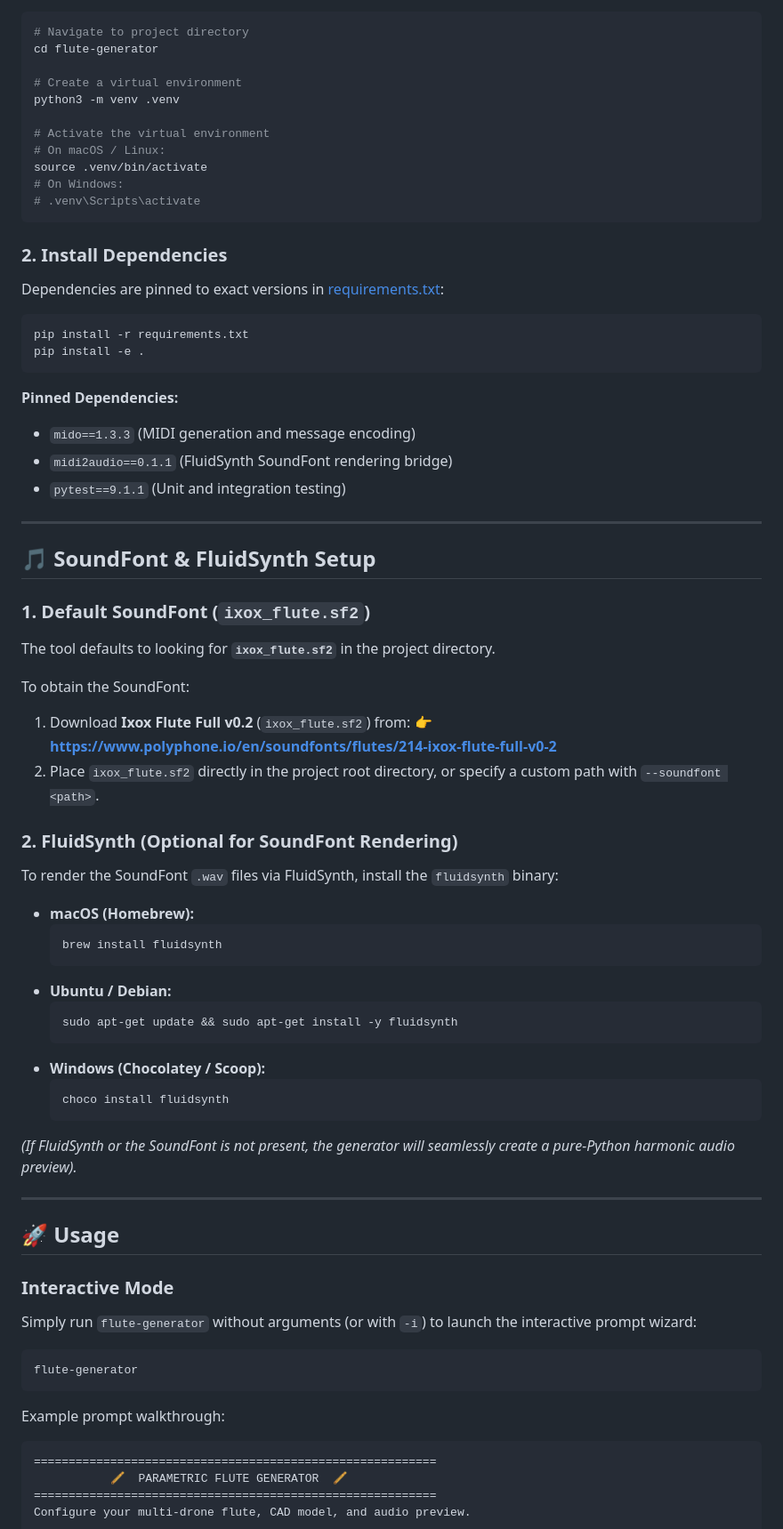
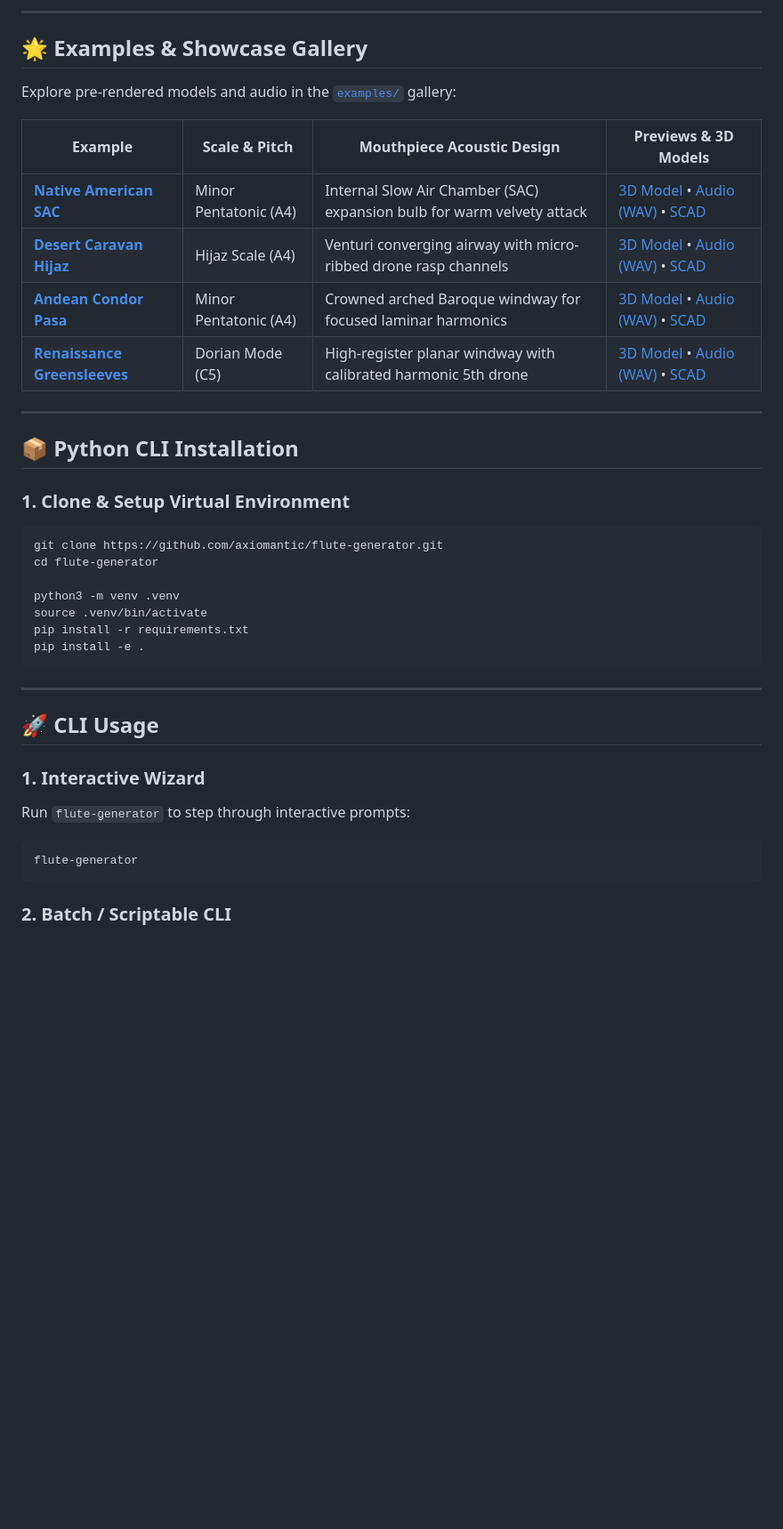
Before and after one commit to axiomantic/flute-generator, a Markdown page: README.md, the part around one of its changes. Shown at 89% size. GitHub-like rendering; blank space fills up the shorter version.

````diff
--- a/README.md
+++ b/README.md
@@ -25,80 +66,43 @@ It is strongly recommended to use a Python virtual environment (`venv`).
+---
+
+## 🌟 Examples & Showcase Gallery
+
+Explore pre-rendered models and audio in the [`examples/`](examples/) gallery:
+
+| Example | Scale & Pitch | Mouthpiece Acoustic Design | Previews & 3D Models |
+|---|---|---|---|
+| **[Native American SAC](examples/01_native_american_a4_sac/)** | Minor Pentatonic (A4) | Internal Slow Air Chamber (SAC) expansion bulb for warm velvety attack | [3D Model](examples/01_native_american_a4_sac/index.html) • [Audio (WAV)](examples/01_native_american_a4_sac/flute.wav) • [SCAD](examples/01_native_american_a4_sac/flute.scad) |
+| **[Desert Caravan Hijaz](examples/02_desert_caravan_hijaz_ribbed/)** | Hijaz Scale (A4) | Venturi converging airway with micro-ribbed drone rasp channels | [3D Model](examples/02_desert_caravan_hijaz_ribbed/index.html) • [Audio (WAV)](examples/02_desert_caravan_hijaz_ribbed/flute.wav) • [SCAD](examples/02_desert_caravan_hijaz_ribbed/flute.scad) |
+| **[Andean Condor Pasa](examples/03_baroque_condor_pasa_arched/)** | Minor Pentatonic (A4) | Crowned arched Baroque windway for focused laminar harmonics | [3D Model](examples/03_baroque_condor_pasa_arched/index.html) • [Audio (WAV)](examples/03_baroque_condor_pasa_arched/flute.wav) • [SCAD](examples/03_baroque_condor_pasa_arched/flute.scad) |
+| **[Renaissance Greensleeves](examples/04_greensleeves_dorian_c5/)** | Dorian Mode (C5) | High-register planar windway with calibrated harmonic 5th drone | [3D Model](examples/04_greensleeves_dorian_c5/index.html) • [Audio (WAV)](examples/04_greensleeves_dorian_c5/flute.wav) • [SCAD](examples/04_greensleeves_dorian_c5/flute.scad) |
+
+---
+
+## 📦 Python CLI Installation
+
+### 1. Clone & Setup Virtual Environment
 
 ```bash
-# Navigate to project directory
+git clone https://github.com/axiomantic/flute-generator.git
 cd flute-generator
 
-# Create a virtual environment
 python3 -m venv .venv
-
-# Activate the virtual environment
-# On macOS / Linux:
 source .venv/bin/activate
-# On Windows:
-# .venv\Scripts\activate
-```
-
-### 2. Install Dependencies
-
-Dependencies are pinned to exact versions in [requirements.txt](requirements.txt):
-
-```bash
 pip install -r requirements.txt
 pip install -e .
 ```
 
-**Pinned Dependencies:**
-- `mido==1.3.3` (MIDI generation and message encoding)
-- `midi2audio==0.1.1` (FluidSynth SoundFont rendering bridge)
-- `pytest==9.1.1` (Unit and integration testing)
-
 ---
 
-## 🎵 SoundFont & FluidSynth Setup
+## 🚀 CLI Usage
 
-### 1. Default SoundFont (`ixox_flute.sf2`)
+### 1. Interactive Wizard
 
-The tool defaults to looking for **`ixox_flute.sf2`** in the project directory.
-
-To obtain the SoundFont:
-1. Download **Ixox Flute Full v0.2** (`ixox_flute.sf2`) from:
-   👉 **[https://www.polyphone.io/en/soundfonts/flutes/214-ixox-flute-full-v0-2](https://www.polyphone.io/en/soundfonts/flutes/214-ixox-flute-full-v0-2)**
-2. Place `ixox_flute.sf2` directly in the project root directory, or specify a custom path with `--soundfont <path>`.
-
-### 2. FluidSynth (Optional for SoundFont Rendering)
-
-To render the SoundFont `.wav` files via FluidSynth, install the `fluidsynth` binary:
-
-- **macOS (Homebrew):**
-  ```bash
-  brew install fluidsynth
-  ```
-- **Ubuntu / Debian:**
-  ```bash
-  sudo apt-get update && sudo apt-get install -y fluidsynth
-  ```
-- **Windows (Chocolatey / Scoop):**
-  ```bash
-  choco install fluidsynth
-  ```
-
-*(If FluidSynth or the SoundFont is not present, the generator will seamlessly create a pure-Python harmonic audio preview).*
-
----
-
-## 🚀 Usage
-
-### Interactive Mode
-
-Simply run `flute-generator` without arguments (or with `-i`) to launch the interactive prompt wizard:
+Run `flute-generator` to step through interactive prompts:
 
 ```bash
 flute-generator
 ```
 
-Example prompt walkthrough:
-```text
-==========================================================
-           🪈  PARAMETRIC FLUTE GENERATOR  🪈
-==========================================================
-Configure your multi-drone flute, CAD model, and audio preview.
+### 2. Batch / Scriptable CLI
 
````
Also changed, not shown: other parts of README.md (+73 -82 lines).
